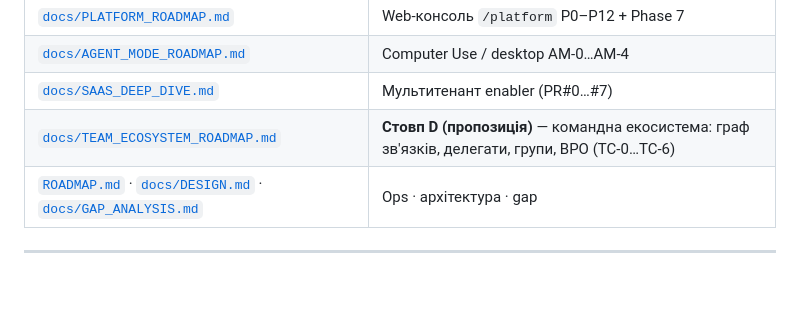
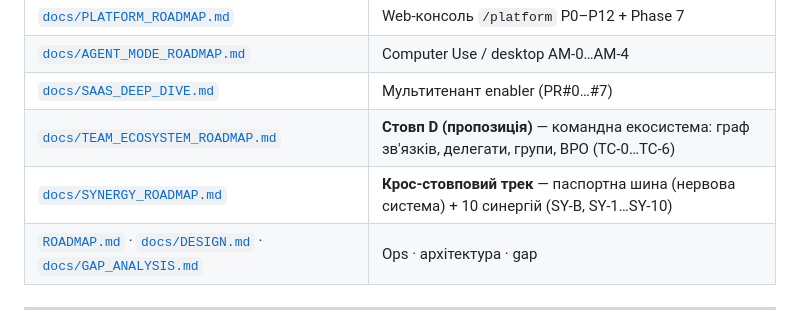
Before and after one commit to gregnevm/JARVIS, a Markdown page: docs/PRODUCT_ROADMAP.md, the part around the change. GitHub-like rendering; blank space fills up the shorter version.

```diff
--- a/docs/PRODUCT_ROADMAP.md
+++ b/docs/PRODUCT_ROADMAP.md
@@ -17,6 +17,7 @@
 | [`docs/AGENT_MODE_ROADMAP.md`](AGENT_MODE_ROADMAP.md) | Computer Use / desktop AM-0…AM-4 |
 | [`docs/SAAS_DEEP_DIVE.md`](SAAS_DEEP_DIVE.md) | Мультитенант enabler (PR#0…#7) |
 | [`docs/TEAM_ECOSYSTEM_ROADMAP.md`](TEAM_ECOSYSTEM_ROADMAP.md) | **Стовп D (пропозиція)** — командна екосистема: граф зв'язків, делегати, групи, BPO (TC-0…TC-6) |
+| [`docs/SYNERGY_ROADMAP.md`](SYNERGY_ROADMAP.md) | **Крос-стовповий трек** — паспортна шина (нервова система) + 10 синергій (SY-B, SY-1…SY-10) |
 | [`ROADMAP.md`](../ROADMAP.md) · [`docs/DESIGN.md`](DESIGN.md) · [`docs/GAP_ANALYSIS.md`](GAP_ANALYSIS.md) | Ops · архітектура · gap |
 
 ---
```
Also changed, not shown: AGENTS.md (+1 -0 lines).
